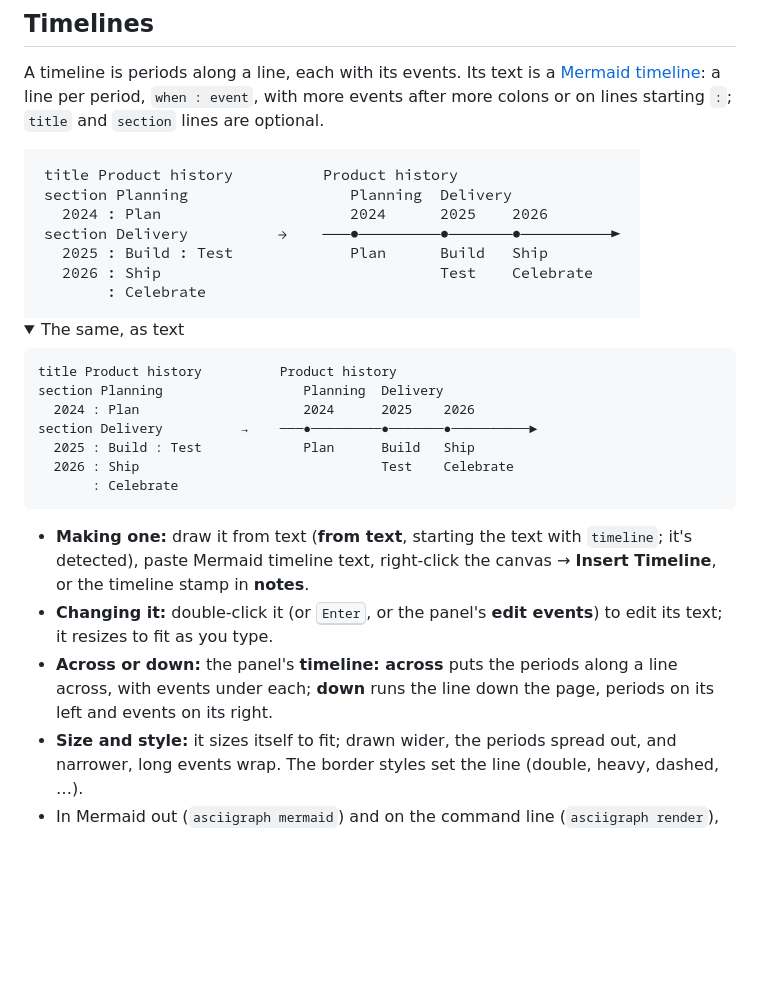
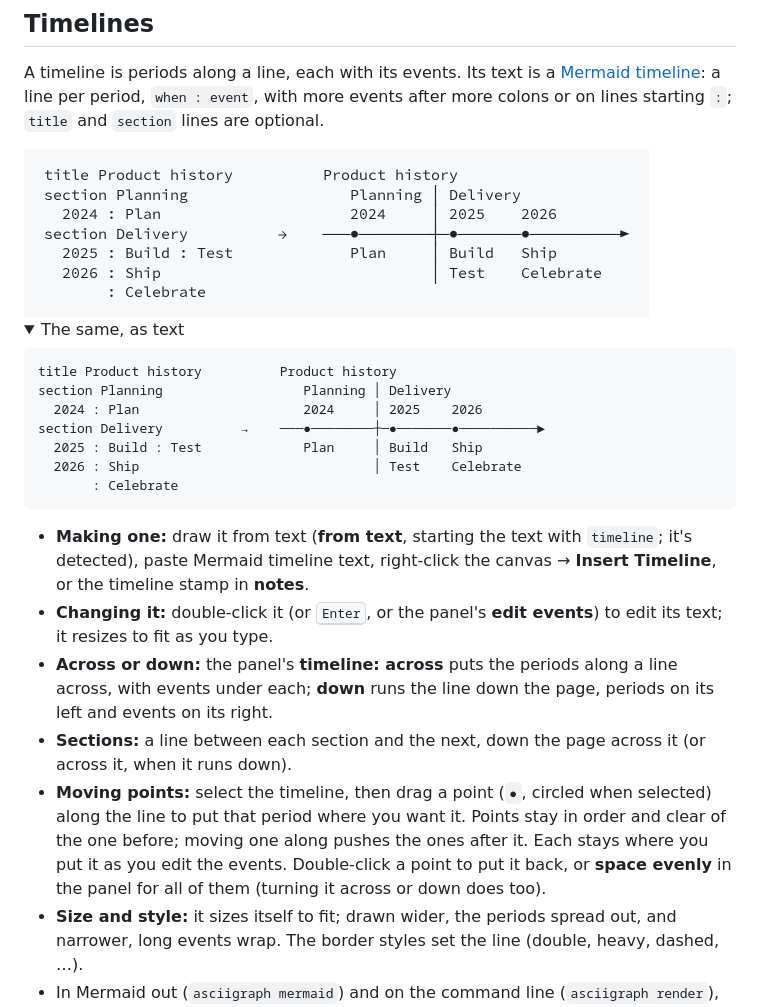
Before and after one commit to StevenTomer/asciigraph, a Markdown page: docs/guide.md, the part around the change. Rendered like a GitHub page; pictures changed too: docs/images/timeline.png; folded sections open; blank space fills up the shorter version.

Commit message:
Timelines: drag a point along the line to move that period (kept in order, pushing the ones after; double-click or 'space evenly' puts them back); a line between sections

````diff
--- a/docs/guide.md
+++ b/docs/guide.md
@@ -331,7 +331,7 @@ optional.
 <!-- drawing: timeline -->
 <picture>
   <source media="(prefers-color-scheme: dark)" srcset="images/timeline-dark.png">
-  <img src="images/timeline.png" width="616" alt="Timeline text with a title, two sections and three periods, and the timeline drawn from it across the page">
+  <img src="images/timeline.png" width="625" alt="Timeline text with a title, two sections and three periods, and the timeline drawn from it across the page">
 </picture>
 
 <details>
@@ -339,11 +339,11 @@ optional.
 
 ```
 title Product history          Product history
-section Planning                  Planning  Delivery
-  2024 : Plan                     2024      2025    2026
-section Delivery          →    ───●─────────●───────●──────────►
-  2025 : Build : Test             Plan      Build   Ship
-  2026 : Ship                               Test    Celebrate
+section Planning                  Planning │ Delivery
+  2024 : Plan                     2024     │ 2025    2026
+section Delivery          →    ───●────────┼─●───────●──────────►
+  2025 : Build : Test             Plan     │ Build   Ship
+  2026 : Ship                              │ Test    Celebrate
        : Celebrate
 ```
 
@@ -357,6 +357,13 @@ section Delivery          →    ───●─────────●─
 - **Across or down:** the panel's **timeline: across** puts the periods along a line across, with
   events under each; **down** runs the line down the page, periods on its left and events on its
   right.
+- **Sections:** a line between each section and the next, down the page across it (or across
+  it, when it runs down).
+- **Moving points:** select the timeline, then drag a point (`●`, circled when selected) along the
+  line to put that period where you want it. Points stay in order and clear of the one before;
+  moving one along pushes the ones after it. Each stays where you put it as you edit the events.
+  Double-click a point to put it back, or **space evenly** in the panel for all of them (turning
+  it across or down does too).
 - **Size and style:** it sizes itself to fit; drawn wider, the periods spread out, and narrower,
   long events wrap. The border styles set the line (double, heavy, dashed, …).
 - In Mermaid out (`asciigraph mermaid`) and on the command line (`asciigraph render`), it's
````
Also changed, not shown: docs/images/timeline-dark.png, 9 other files.
